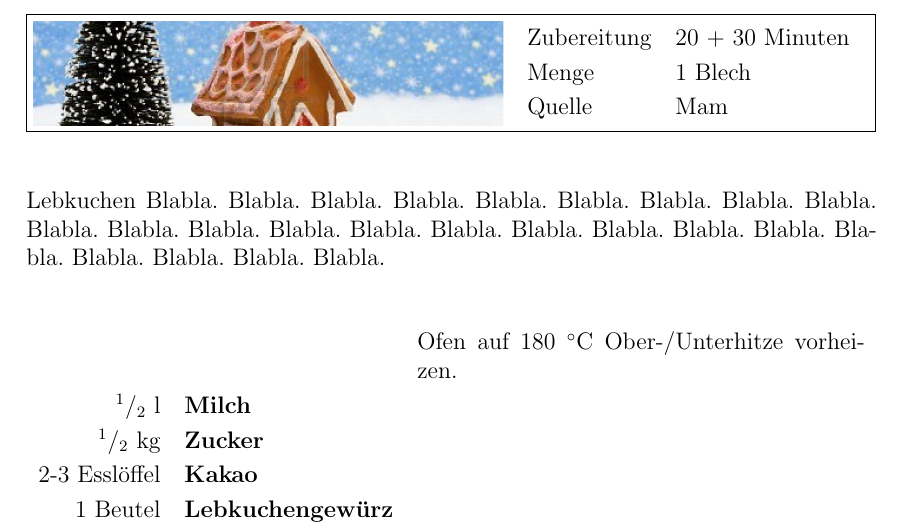
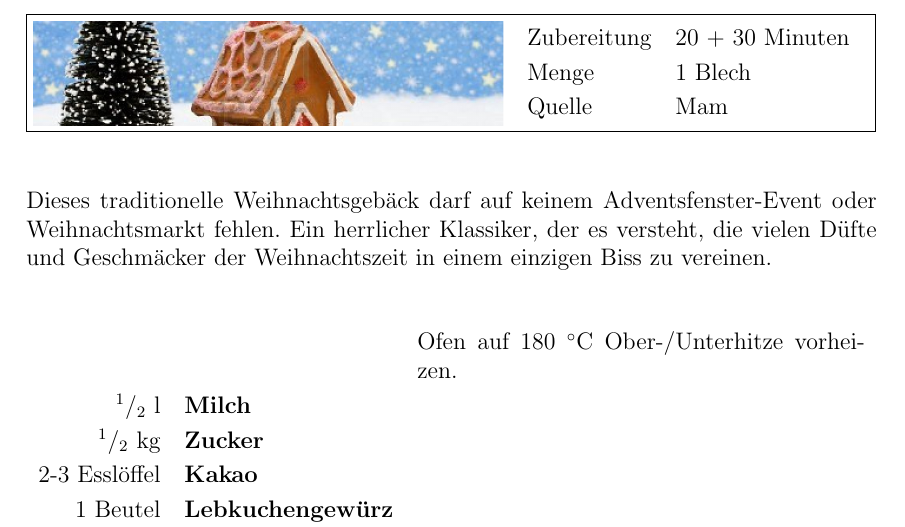
Before and after one commit to LukeLukasson/Kochbuch, a LaTeX document (Kochbuch.tex): part of page 26 of 27, cut so that both start at the same text. Compiled offline with pdfLaTeX.

Commit message:
updated text to the Lebkuchen recipe

```diff
--- a/Kochbuch.tex
+++ b/Kochbuch.tex
@@ -624,7 +624,7 @@ Die wohl klassischste Variante der Wähe. Locker angelehnt an das Grundrezept vo
 %Apfelwähe
 \section{Lebkuchen}
 \shorttopPic{Bilder/lebkuchen}{9.6cm}{9.3cm}{20 + 30 Minuten}{1 Blech}{Mam}
-Lebkuchen Blabla. Blabla. Blabla. Blabla. Blabla. Blabla. Blabla. Blabla. Blabla. Blabla. Blabla. Blabla. Blabla. Blabla. Blabla. Blabla. Blabla. Blabla. Blabla. Blabla. Blabla. Blabla. Blabla. Blabla.\\
+Dieses traditionelle Weihnachtsgebäck darf auf keinem Adventsfenster-Event oder Weihnachtsmarkt fehlen. Ein herrlicher Klassiker, der es versteht, die vielen Düfte und Geschmäcker der Weihnachtszeit in einem einzigen Biss zu vereinen.\\
 \\
 \\
 \begin{tabularx}{\linewidth}{r>{\bfseries\textbf}lX}
```
